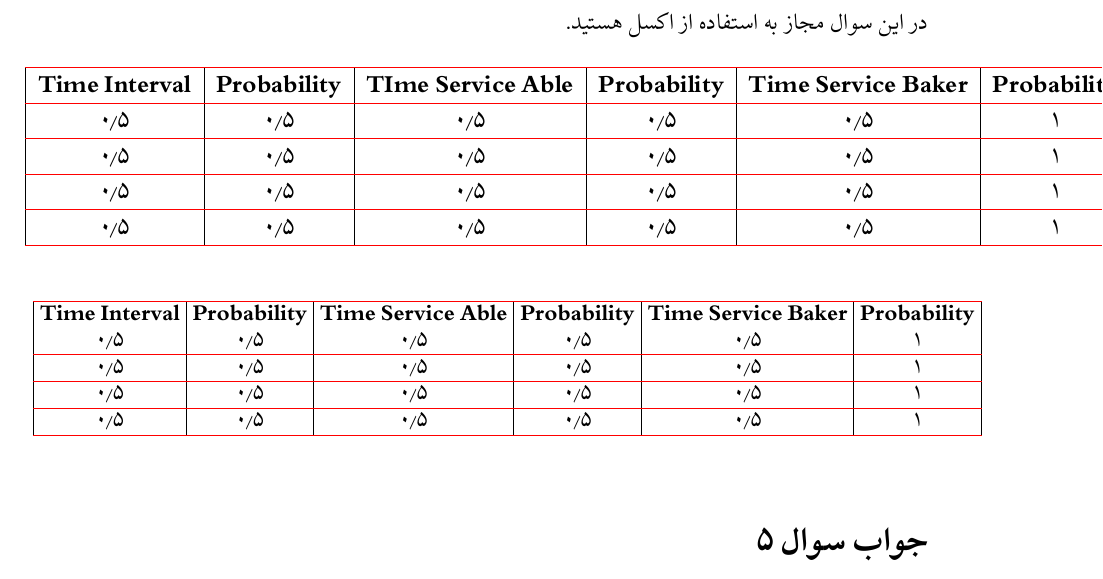
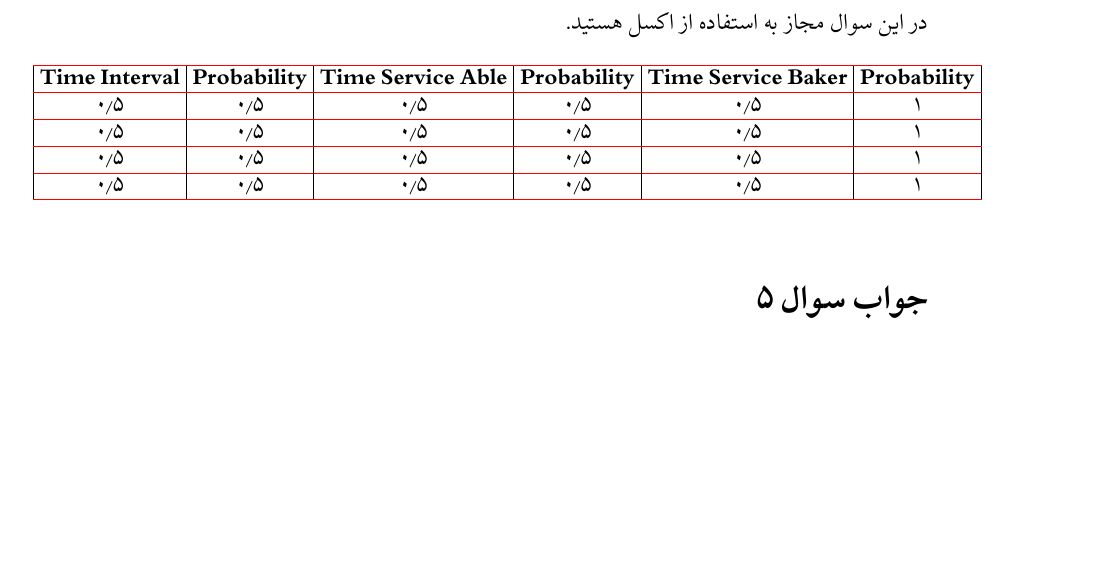
Before and after one commit to Imanm02/CE634-CS, a LaTeX problem sheet (Assignments/Assignment 1/Solution/HW.tex, which reads Assignments/Assignment 1/Solution/q5.tex): part of page 7 of 9, cut so that both start at the same text, the shorter picture padded with empty space. The pictures show the PDF file Assignments/Assignment 1/Solution/HW.pdf that the author committed with the source.

Commit message:
update q5

```diff
--- a/Assignments/Assignment 1/Solution/q5.tex
+++ b/Assignments/Assignment 1/Solution/q5.tex
@@ -20,24 +20,6 @@
 
 در این سوال مجاز به استفاده از اکسل هستید.
 
-
-\begin{table}[H]
-	\centering
-	\begin{tabular}{|c|c|c|c|c|c|}
-		\arrayrulecolor{red}\hline
-		\textbf{Probability} & \textbf{Baker Service Time} & \textbf{Probability} & \textbf{Able Service TIme} & \textbf{Probability} & \textbf{Interval Time} \\
-		\arrayrulecolor{red}\hline
-		$1$ & $0.5$ & $0.5$ & $0.5$ & $0.5$ & $0.5$ \\
-		\hline
-		$1$ & $0.5$ & $0.5$ & $0.5$ & $0.5$ & $0.5$ \\
-		\hline
-		$1$ & $0.5$ & $0.5$ & $0.5$ & $0.5$ & $0.5$ \\
-		\hline
-		$1$ & $0.5$ & $0.5$ & $0.5$ & $0.5$ & $0.5$ \\
-		\arrayrulecolor{red}\hline
-	\end{tabular}
-\end{table}
-
 \begin{table}[h]
 	\centering
 	\small % Smaller font size; you can also use \scriptsize or \footnotesize
```
Also changed, not shown: Assignments/Assignment 1/Solution/HW.pdf, Assignments/Assignment 1/Solution/q5.tex (1 more changed lines), 2 other files.
